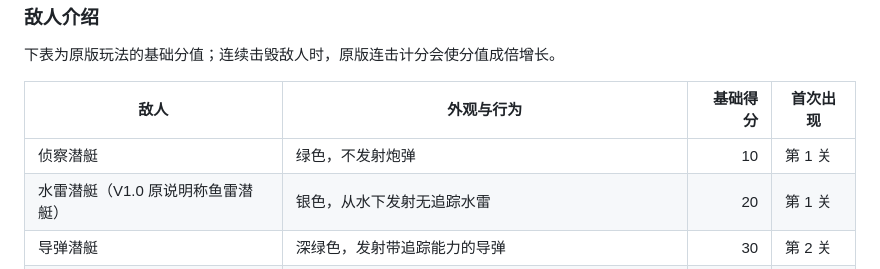
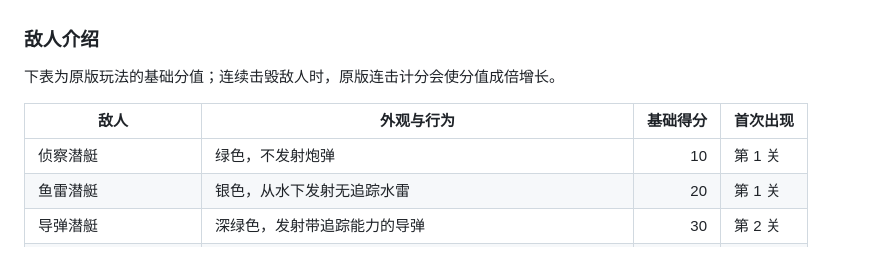
Before and after one commit to ErikLee89/submarine-battle-v1.0, a Markdown page: README.md, the part around the change. Drawn GitHub-style.

Commit message:
Use original V1.0 torpedo submarine name

```diff
--- a/README.md
+++ b/README.md
@@ -67,7 +67,7 @@ V1.0 原版容量固定为 5 枚。想增加容量或一键投出横排弹药，
 | 敌人 | 外观与行为 | 基础得分 | 首次出现 |
 |---|---|---:|---|
 | 侦察潜艇 | 绿色，不发射炮弹 | 10 | 第 1 关 |
-| 水雷潜艇（V1.0 原说明称鱼雷潜艇） | 银色，从水下发射无追踪水雷 | 20 | 第 1 关 |
+| 鱼雷潜艇 | 银色，从水下发射无追踪水雷 | 20 | 第 1 关 |
 | 导弹潜艇 | 深绿色，发射带追踪能力的导弹 | 30 | 第 2 关 |
 | 黄金潜艇（加分潜艇） | 金黄色，不发射炮弹；驶向边缘后离场，炸毁会随机释放补给 | 40 | 第 1 关 |
 | 水母（亦常称海葵） | 从水底上浮并靠近战舰；未受保护时碰撞会被击毁 | 50 | 第 7 关 |
```
